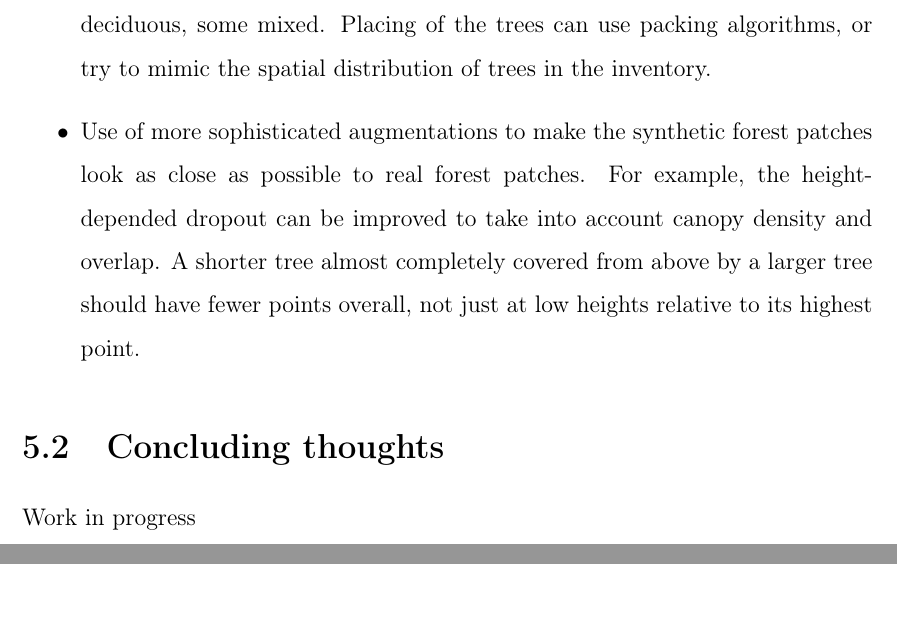
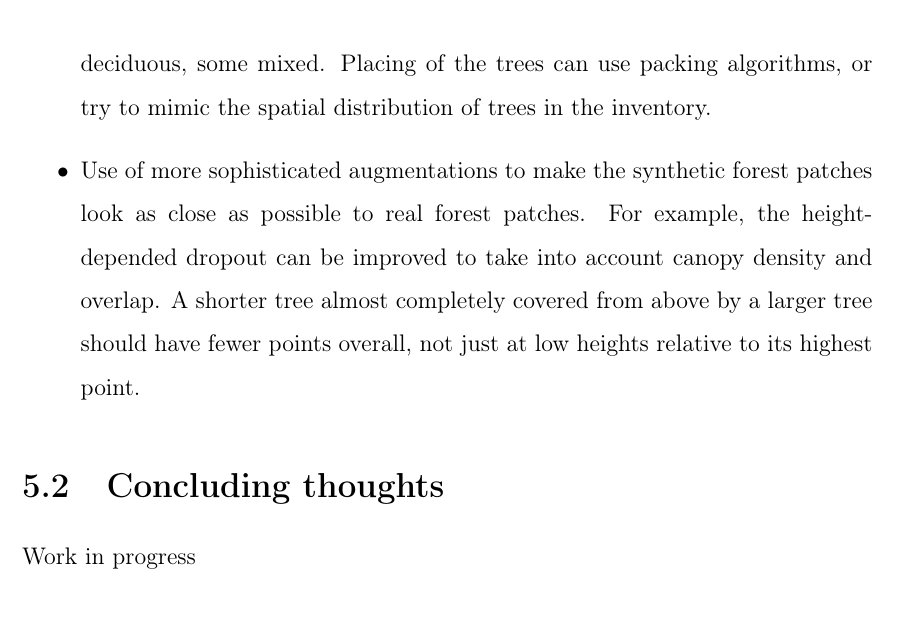
Before and after one commit to iod-ine/thesis, a LaTeX thesis (latex/main.tex, which reads latex/glossary.tex): two parts of pages 76 and 77 of 77 before the commit and part of page 76 of 76 after it, the two joined at a grey line, cut so that both start at the same text. Compiled offline with pdfLaTeX.

Commit message:
Drop the glossary
Texifier refuses to render it. Don't have time to dive into why.

```diff
--- a/latex/glossary.tex
+++ /dev/null
@@ -1,6 +0,0 @@
-\newacronym{sk}{SK}{Skolkovo Institute of Science and Technology}
-\newacronym{sysml}{SysML}{Systems Modeling Language}
-
-\begin{singlespace}
-\printglossary
-\end{singlespace}
--- a/latex/main.tex
+++ b/latex/main.tex
@@ -133,7 +133,6 @@
 \include{chapters/04_results}
 \include{chapters/05_conclusion}
 
-\include{glossary}
 \include{bibliography}
 
 %\appendix
```
